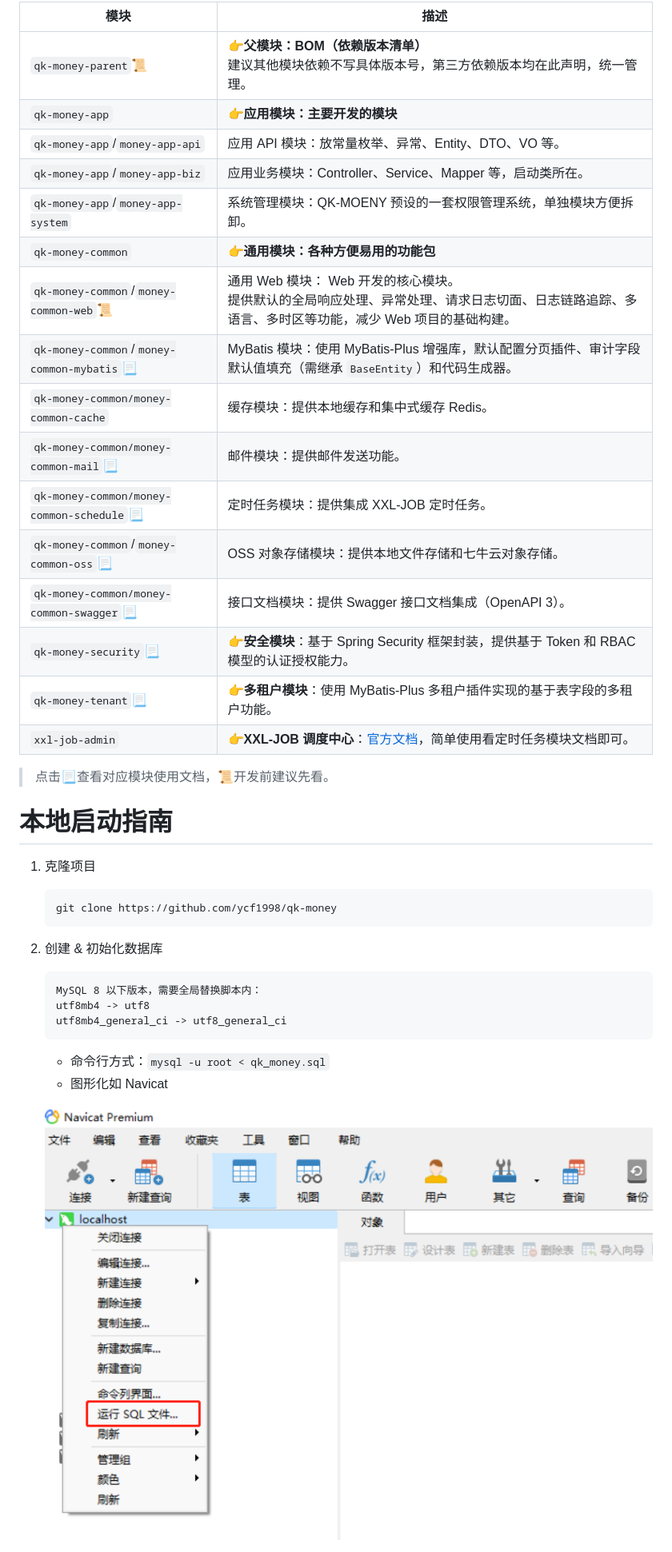
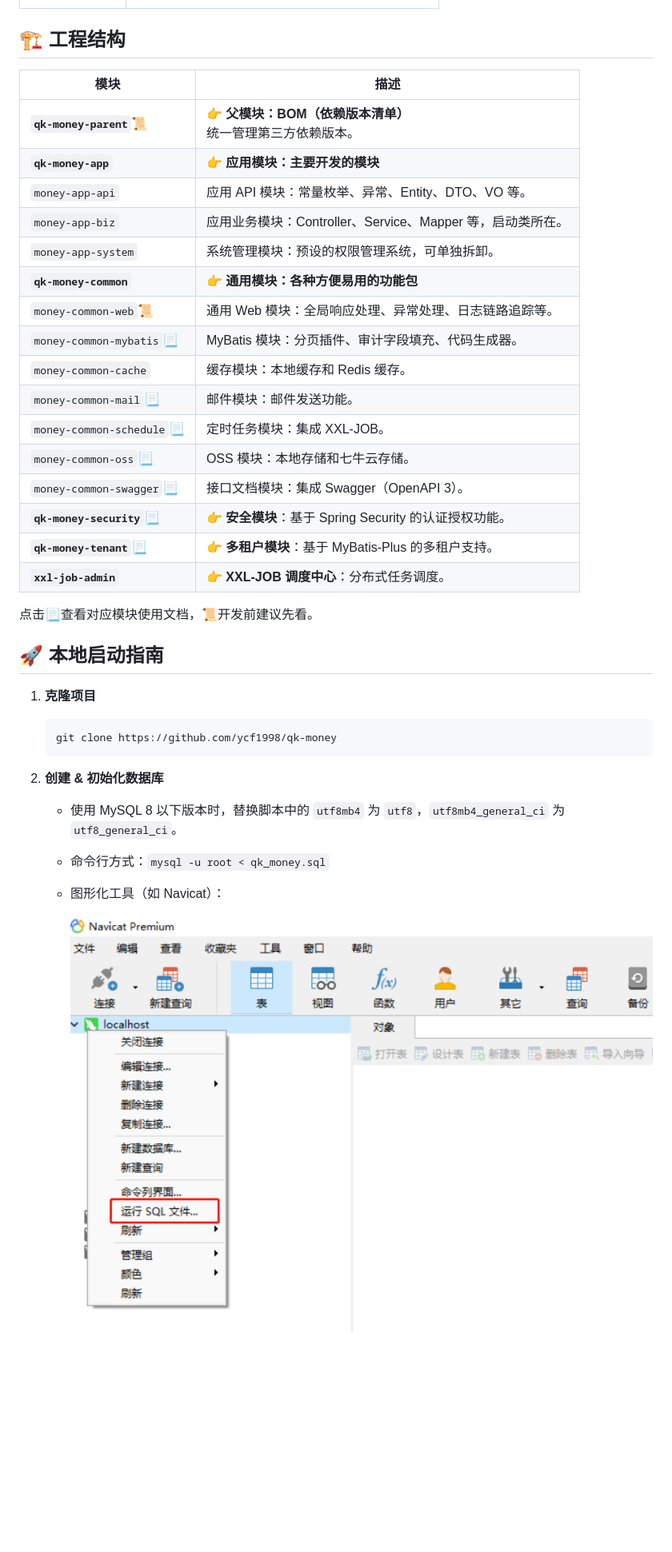
Before and after one commit to ycf1998/qk-money, a Markdown page: README.md, the part around the change printed below. Shown: that part at 80% size. GitHub-like rendering; blank space fills up the shorter version.

````diff
--- a/README.md
+++ b/README.md
@@ -50,41 +54,40 @@
 
-| 模块                                                         | 描述                                                         |
-| ------------------------------------------------------------ | ------------------------------------------------------------ |
-| `qk-money-parent`[📜](./doc/qk-money-parent.md)               | 👉**父模块：BOM（依赖版本清单）**<br />建议其他模块依赖不写具体版本号，第三方依赖版本均在此声明，统一管理。 |
-| `qk-money-app`                                               | 👉**应用模块：主要开发的模块**                                |
-| `qk-money-app`/`money-app-api`                               | 应用 API 模块：放常量枚举、异常、Entity、DTO、VO 等。        |
-| `qk-money-app`/`money-app-biz`                               | 应用业务模块：Controller、Service、Mapper 等，启动类所在。   |
-| `qk-money-app`/`money-app-system`                            | 系统管理模块：QK-MOENY 预设的一套权限管理系统，单独模块方便拆卸。 |
-| `qk-money-common`                                            | 👉**通用模块：各种方便易用的功能包**                          |
-| `qk-money-common`/`money-common-web`[📜](./doc/money-common-web.md) | 通用 Web 模块： Web 开发的核心模块。<br />提供默认的全局响应处理、异常处理、请求日志切面、日志链路追踪、多语言、多时区等功能，减少 Web 项目的基础构建。 |
-| `qk-money-common`/`money-common-mybatis`[📃](./doc/money-common-mybatis.md) | MyBatis 模块：使用 MyBatis-Plus 增强库，默认配置分页插件、审计字段默认值填充（需继承 `BaseEntity`）和代码生成器。 |
-| `qk-money-common/money-common-cache`                         | 缓存模块：提供本地缓存和集中式缓存 Redis。                   |
-| `qk-money-common/money-common-mail`[📃](./doc/money-common-mail.md) | 邮件模块：提供邮件发送功能。                                 |
-| `qk-money-common/money-common-schedule`[📃](./doc/money-common-schedule.md) | 定时任务模块：提供集成 XXL-JOB 定时任务。                    |
-| `qk-money-common`/`money-common-oss`[📃](./doc/money-common-oss.md) | OSS 对象存储模块：提供本地文件存储和七牛云对象存储。         |
-| `qk-money-common/money-common-swagger`[📃](./doc/money-common-swagger.md) | 接口文档模块：提供 Swagger 接口文档集成（OpenAPI 3）。       |
-| `qk-money-security`[📃](./doc/qk-money-security.md)           | 👉**安全模块**：基于 Spring Security 框架封装，提供基于 Token 和 RBAC 模型的认证授权能力。 |
-| `qk-money-tenant`[📃](./doc/qk-money-tenant.md)               | 👉**多租户模块**：使用 MyBatis-Plus 多租户插件实现的基于表字段的多租户功能。 |
-| `xxl-job-admin`                                              | 👉**XXL-JOB 调度中心**：[官方文档](https://www.xuxueli.com/xxl-job)，简单使用看定时任务模块文档即可。 |
 
-> 点击📃查看对应模块使用文档，📜开发前建议先看。
+## 🏗️ 工程结构
 
-# 本地启动指南
+| 模块                                                          | 描述                                                         |
+|-------------------------------------------------------------| ------------------------------------------------------------ |
+| **`qk-money-parent`**[📜](./doc/qk-money-parent.md)         | 👉 **父模块：BOM（依赖版本清单）**<br />统一管理第三方依赖版本。 |
+| **`qk-money-app`**                                          | 👉 **应用模块：主要开发的模块**                               |
+| `money-app-api`                                             | 应用 API 模块：常量枚举、异常、Entity、DTO、VO 等。          |
+| `money-app-biz`                                             | 应用业务模块：Controller、Service、Mapper 等，启动类所在。   |
+| `money-app-system`                                          | 系统管理模块：预设的权限管理系统，可单独拆卸。               |
+| **`qk-money-common`**                                       | 👉 **通用模块：各种方便易用的功能包**                         |
+| `money-common-web`[📜](./doc/money-common-web.md)           | 通用 Web 模块：全局响应处理、异常处理、日志链路追踪等。      |
+| `money-common-mybatis`[📃](./doc/money-common-mybatis.md)   | MyBatis 模块：分页插件、审计字段填充、代码生成器。           |
+| `money-common-cache`                                        | 缓存模块：本地缓存和 Redis 缓存。                            |
+| `money-common-mail`[📃](./doc/money-common-mail.md)         | 邮件模块：邮件发送功能。                                     |
+| `money-common-schedule`[📃](./doc/money-common-schedule.md) | 定时任务模块：集成 XXL-JOB。                                 |
+| `money-common-oss`[📃](./doc/money-common-oss.md)           | OSS 模块：本地存储和七牛云存储。                             |
+| `money-common-swagger`[📃](./doc/money-common-swagger.md)   | 接口文档模块：集成 Swagger（OpenAPI 3）。                    |
+| **`qk-money-security`**[📃](./doc/qk-money-security.md)     | 👉 **安全模块**：基于 Spring Security 的认证授权功能。        |
+| **`qk-money-tenant`**[📃](./doc/qk-money-tenant.md)         | 👉 **多租户模块**：基于 MyBatis-Plus 的多租户支持。           |
+| **`xxl-job-admin`**                                         | 👉 **XXL-JOB 调度中心**：分布式任务调度。                     |
 
-1. 克隆项目
+点击📃查看对应模块使用文档，📜开发前建议先看。
 
-    ```bash
-    git clone https://github.com/ycf1998/qk-money
-    ```
 
-2. 创建 & 初始化数据库
+## 🚀 本地启动指南
 
-    ```
-    MySQL 8 以下版本，需要全局替换脚本内：
-    utf8mb4 -> utf8
-    utf8mb4_general_ci -> utf8_general_ci
-    ```
+1. **克隆项目**
 
+   ```bash
+   git clone https://github.com/ycf1998/qk-money
+   ```
+
+2. **创建 & 初始化数据库**
+
+    - 使用 MySQL 8 以下版本时，替换脚本中的 `utf8mb4` 为 `utf8`，`utf8mb4_general_ci` 为 `utf8_general_ci`。
     - 命令行方式：`mysql -u root < qk_money.sql`
-    - 图形化如 Navicat
+    - 图形化工具（如 Navicat）：
 
````
Also changed, not shown: other parts of README.md (+132 -126 lines), doc/money-common-web.md (+1 -3 lines), doc/money-common-web.assets/image-20230622145759807.png, doc/money-common-web.assets/image-20230622153527045.png, 4 other files.
